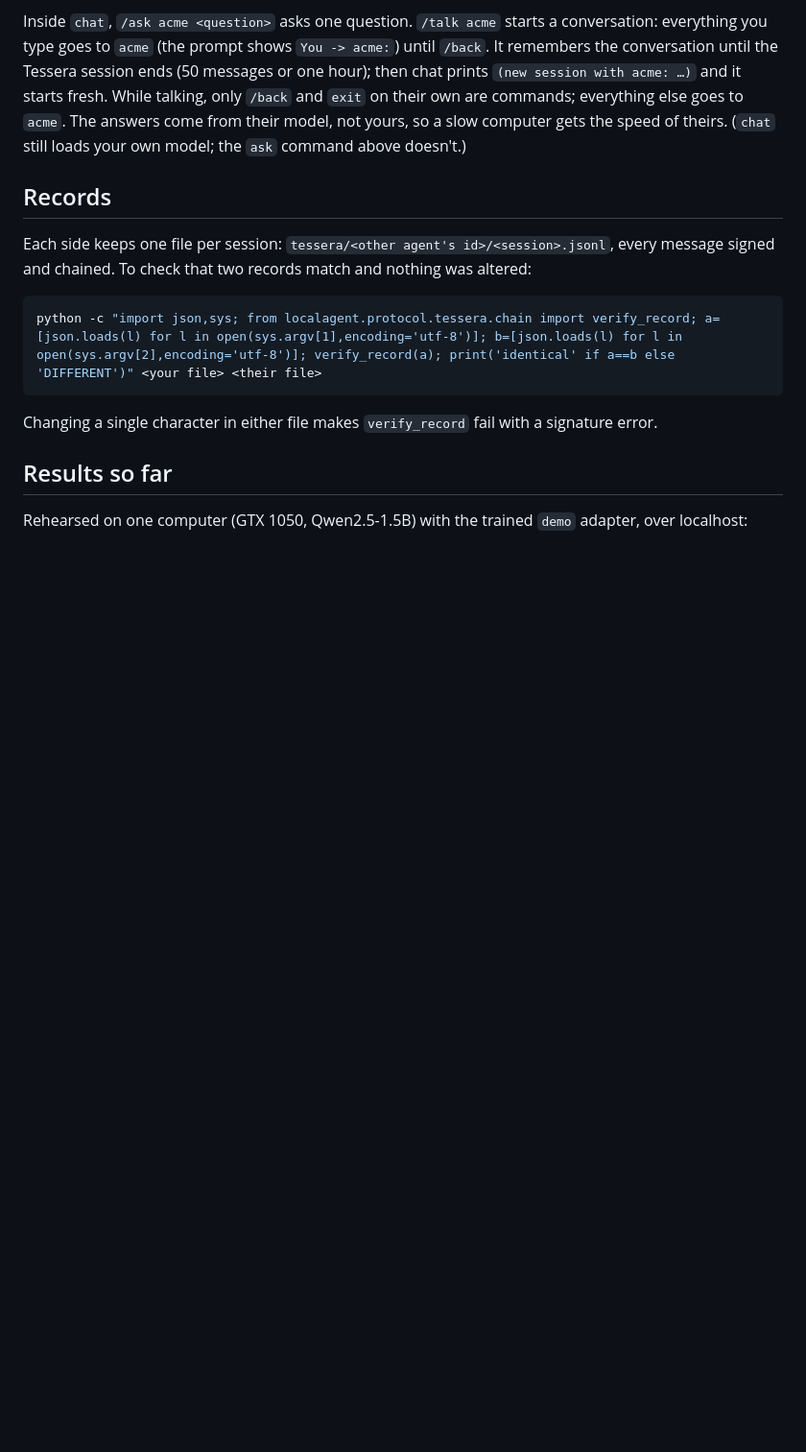
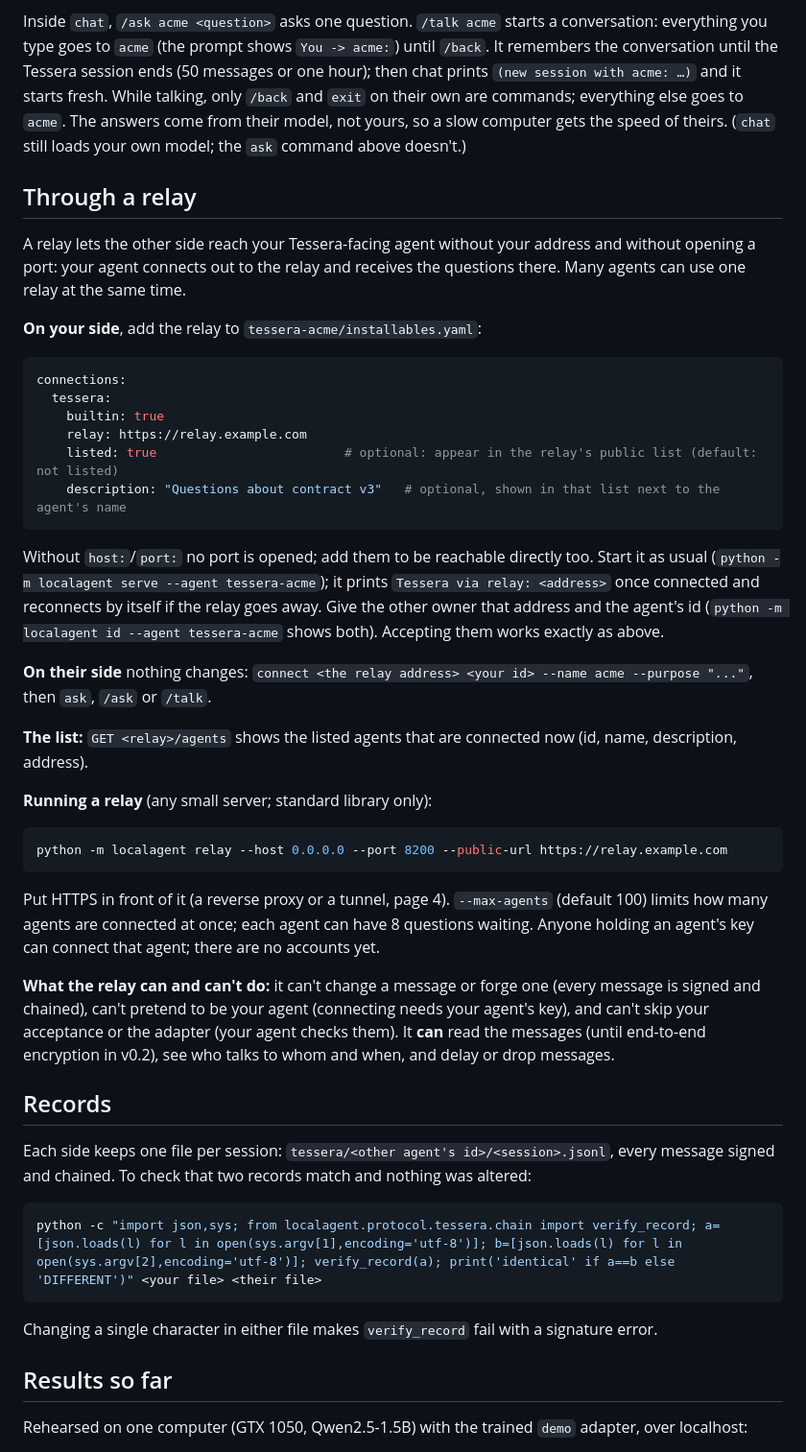
Before and after one commit to ftessi/local-guide, a Markdown page: docs/08-connecting-agents.md, the part around one of its changes. Shown at 96% size. GitHub-like rendering; blank space fills up the shorter version.

Commit message:
Docs: Tessera through a relay, running a relay, what it can see
Co-Authored-By: Claude Opus 5.5 <noreply@anthropic.com>

````diff
--- a/docs/08-connecting-agents.md
+++ b/docs/08-connecting-agents.md
@@ -124,6 +124,47 @@ only `/back` and `exit` on their own are commands; everything else goes to `acme
 model, not yours, so a slow computer gets the speed of theirs. (`chat` still loads your own model; the `ask` command
 above doesn't.)
 
+## Through a relay
+
+A relay lets the other side reach your Tessera-facing agent without your address and without opening a port: your
+agent connects out to the relay and receives the questions there. Many agents can use one relay at the same time.
+
+**On your side**, add the relay to `tessera-acme/installables.yaml`:
+
+```yaml
+connections:
+  tessera:
+    builtin: true
+    relay: https://relay.example.com
+    listed: true                         # optional: appear in the relay's public list (default: not listed)
+    description: "Questions about contract v3"   # optional, shown in that list next to the agent's name
+```
+
+Without `host:`/`port:` no port is opened; add them to be reachable directly too. Start it as usual
+(`python -m localagent serve --agent tessera-acme`); it prints `Tessera via relay: <address>` once connected and
+reconnects by itself if the relay goes away. Give the other owner that address and the agent's id
+(`python -m localagent id --agent tessera-acme` shows both). Accepting them works exactly as above.
+
+**On their side** nothing changes: `connect <the relay address> <your id> --name acme --purpose "..."`, then `ask`,
+`/ask` or `/talk`.
+
+**The list:** `GET <relay>/agents` shows the listed agents that are connected now (id, name, description, address).
+
+**Running a relay** (any small server; standard library only):
+
+```bash
+python -m localagent relay --host 0.0.0.0 --port 8200 --public-url https://relay.example.com
+```
+
+Put HTTPS in front of it (a reverse proxy or a tunnel, page 4). `--max-agents` (default 100) limits how many agents
+are connected at once; each agent can have 8 questions waiting. Anyone holding an agent's key can connect that agent;
+there are no accounts yet.
+
+**What the relay can and can't do:** it can't change a message or forge one (every message is signed and chained),
+can't pretend to be your agent (connecting needs your agent's key), and can't skip your acceptance or the adapter
+(your agent checks them). It **can** read the messages (until end-to-end encryption in v0.2), see who talks to whom
+and when, and delay or drop messages.
+
 ## Records
 
 Each side keeps one file per session: `tessera/<other agent's id>/<session>.jsonl`, every message signed and
````
Also changed, not shown: other parts of docs/08-connecting-agents.md (+6 -0 lines), docs/12-decisions-and-roadmap.md (+5 -2 lines).
